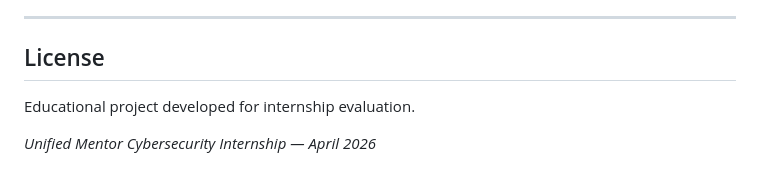
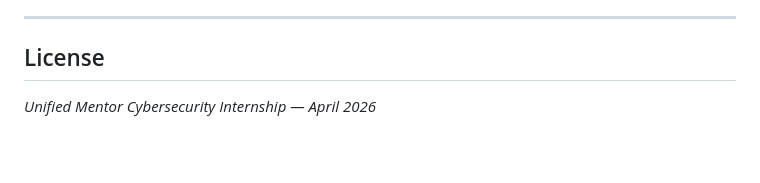
Before and after one commit to manvithareddy5858-lab/Threat---Intelligence---Aggregator, a Markdown page: README.md, the part around the change. Drawn GitHub-style; blank space fills up the shorter version.

```diff
--- a/README.md
+++ b/README.md
@@ -330,6 +330,4 @@ This project demonstrates practical knowledge of:
 
 ## License
 
-Educational project developed for internship evaluation.
-
 *Unified Mentor Cybersecurity Internship — April 2026*
```
